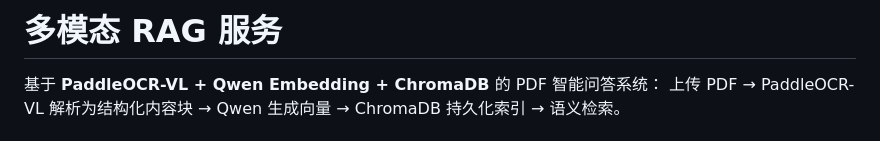
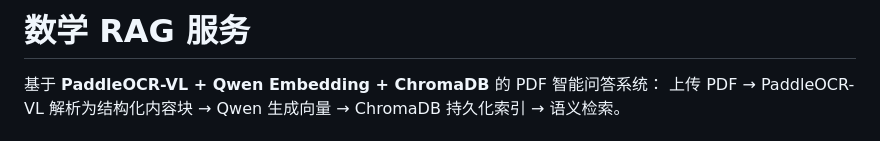
Before and after one commit to sjsj755/RAG, a Markdown page: README.md, the part around the change. Drawn GitHub-style.

Commit message:
Change title from '多模态 RAG 服务' to '数学 RAG 服务'
Updated the title of the README to reflect the focus on mathematics.

```diff
--- a/README.md
+++ b/README.md
@@ -1,4 +1,4 @@
-# 多模态 RAG 服务
+# 数学 RAG 服务
 
 基于 **PaddleOCR-VL + Qwen Embedding + ChromaDB** 的 PDF 智能问答系统：
 上传 PDF → PaddleOCR-VL 解析为结构化内容块 → Qwen 生成向量 → ChromaDB
```
